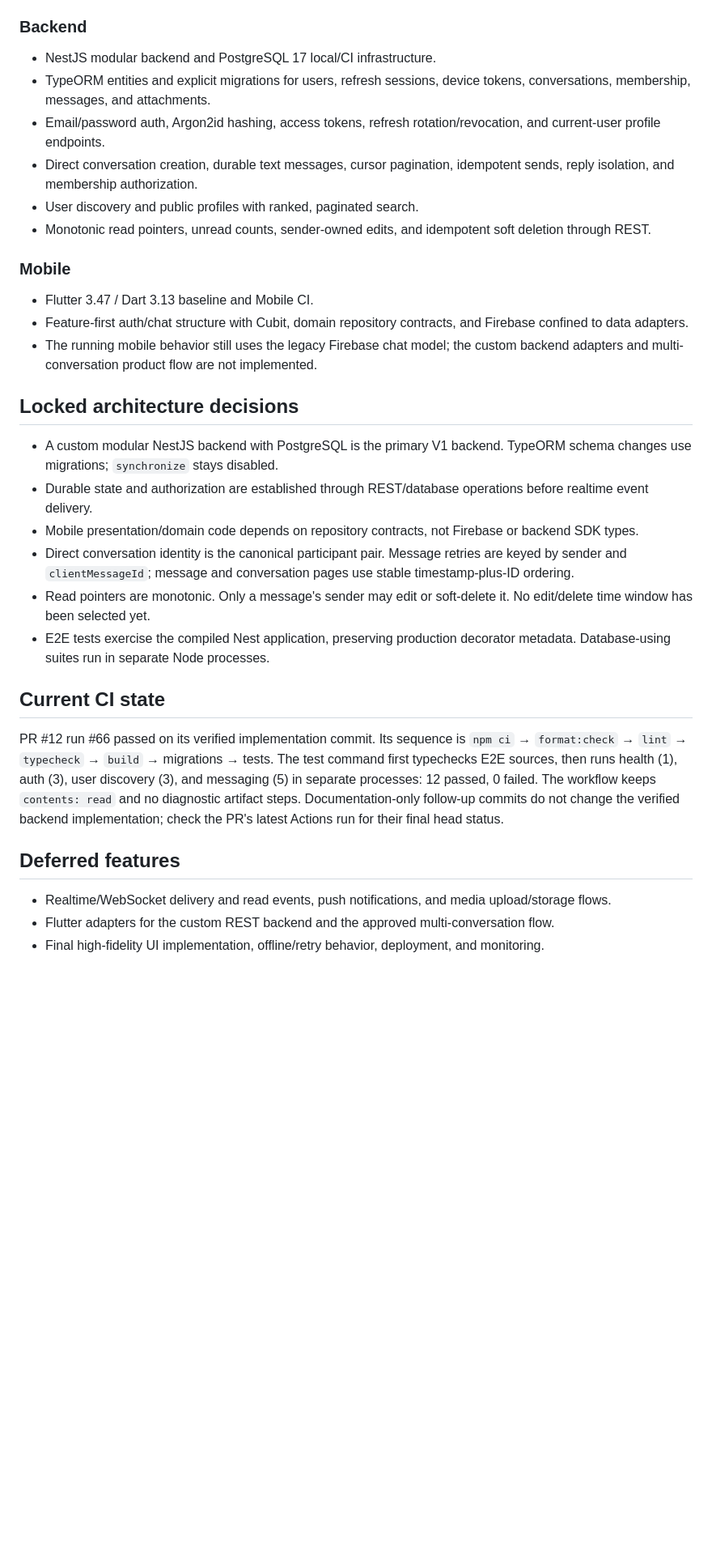
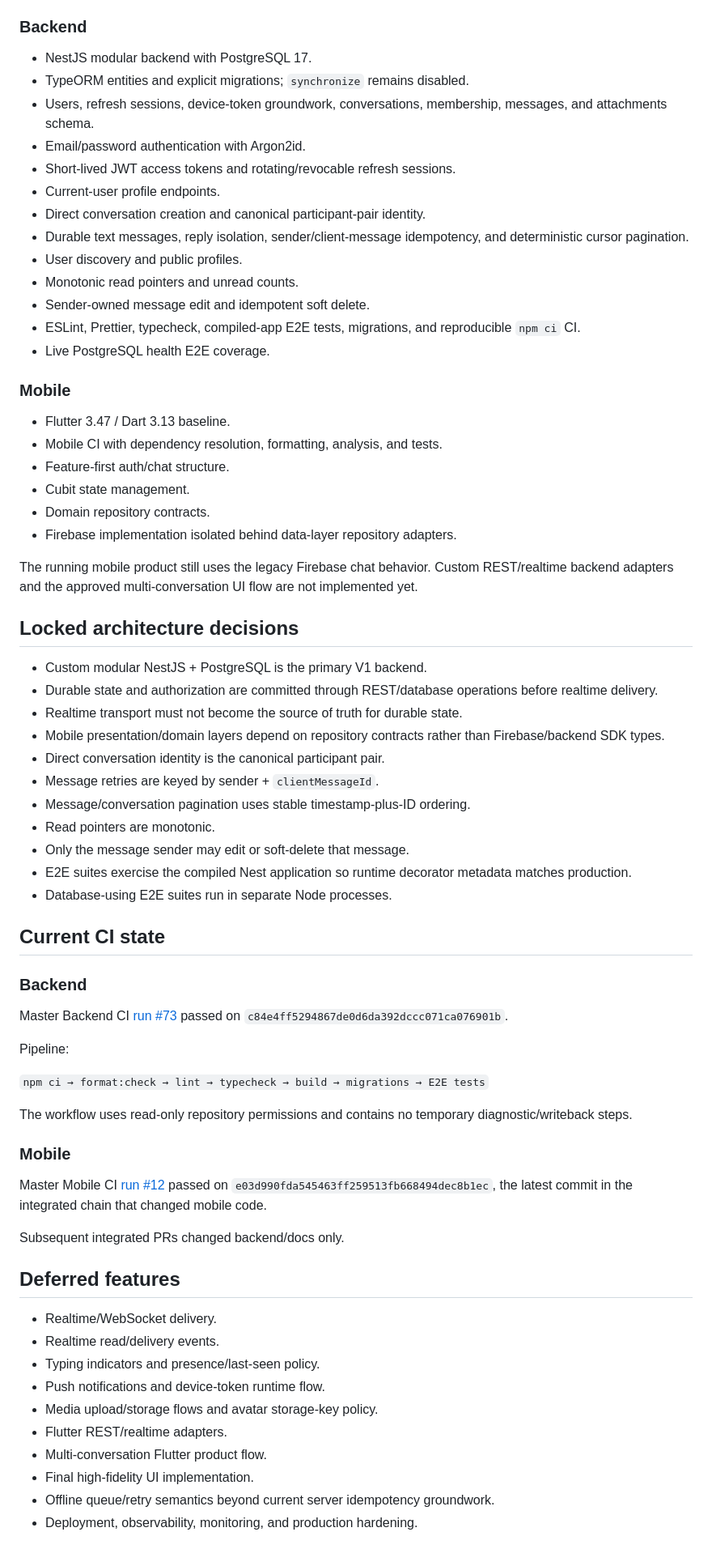
Before and after one commit to Husseinabozina/chat_app, a Markdown page: docs/project/CURRENT_STATE.md, the part around one of its changes. Shown at 81% size. Rendered like a GitHub page; blank space fills up the shorter version.

Commit message:
docs(project): record integrated master baseline

```diff
--- a/docs/project/CURRENT_STATE.md
+++ b/docs/project/CURRENT_STATE.md
@@ -30,35 +57,73 @@ The active dependency chain is:
 
 ### Backend
 
-- NestJS modular backend and PostgreSQL 17 local/CI infrastructure.
-- TypeORM entities and explicit migrations for users, refresh sessions, device tokens, conversations, membership, messages, and attachments.
-- Email/password auth, Argon2id hashing, access tokens, refresh rotation/revocation, and current-user profile endpoints.
-- Direct conversation creation, durable text messages, cursor pagination, idempotent sends, reply isolation, and membership authorization.
-- User discovery and public profiles with ranked, paginated search.
-- Monotonic read pointers, unread counts, sender-owned edits, and idempotent soft deletion through REST.
+- NestJS modular backend with PostgreSQL 17.
+- TypeORM entities and explicit migrations; `synchronize` remains disabled.
+- Users, refresh sessions, device-token groundwork, conversations, membership, messages, and attachments schema.
+- Email/password authentication with Argon2id.
+- Short-lived JWT access tokens and rotating/revocable refresh sessions.
+- Current-user profile endpoints.
+- Direct conversation creation and canonical participant-pair identity.
+- Durable text messages, reply isolation, sender/client-message idempotency, and deterministic cursor pagination.
+- User discovery and public profiles.
+- Monotonic read pointers and unread counts.
+- Sender-owned message edit and idempotent soft delete.
+- ESLint, Prettier, typecheck, compiled-app E2E tests, migrations, and reproducible `npm ci` CI.
+- Live PostgreSQL health E2E coverage.
 
 ### Mobile
 
-- Flutter 3.47 / Dart 3.13 baseline and Mobile CI.
-- Feature-first auth/chat structure with Cubit, domain repository contracts, and Firebase confined to data adapters.
-- The running mobile behavior still uses the legacy Firebase chat model; the custom backend adapters and multi-conversation product flow are not implemented.
+- Flutter 3.47 / Dart 3.13 baseline.
+- Mobile CI with dependency resolution, formatting, analysis, and tests.
+- Feature-first auth/chat structure.
+- Cubit state management.
+- Domain repository contracts.
+- Firebase implementation isolated behind data-layer repository adapters.
+
+The running mobile product still uses the legacy Firebase chat behavior. Custom REST/realtime backend adapters and the approved multi-conversation UI flow are not implemented yet.
 
 ## Locked architecture decisions
 
-- A custom modular NestJS backend with PostgreSQL is the primary V1 backend. TypeORM schema changes use migrations; `synchronize` stays disabled.
-- Durable state and authorization are established through REST/database operations before realtime event delivery.
-- Mobile presentation/domain code depends on repository contracts, not Firebase or backend SDK types.
-- Direct conversation identity is the canonical participant pair. Message retries are keyed by sender and `clientMessageId`; message and conversation pages use stable timestamp-plus-ID ordering.
-- Read pointers are monotonic. Only a message's sender may edit or soft-delete it. No edit/delete time window has been selected yet.
-- E2E tests exercise the compiled Nest application, preserving production decorator metadata. Database-using suites run in separate Node processes.
+- Custom modular NestJS + PostgreSQL is the primary V1 backend.
+- Durable state and authorization are committed through REST/database operations before realtime delivery.
+- Realtime transport must not become the source of truth for durable state.
+- Mobile presentation/domain layers depend on repository contracts rather than Firebase/backend SDK types.
+- Direct conversation identity is the canonical participant pair.
+- Message retries are keyed by sender + `clientMessageId`.
+- Message/conversation pagination uses stable timestamp-plus-ID ordering.
+- Read pointers are monotonic.
+- Only the message sender may edit or soft-delete that message.
+- E2E suites exercise the compiled Nest application so runtime decorator metadata matches production.
+- Database-using E2E suites run in separate Node processes.
 
 ## Current CI state
 
-PR #12 run #66 passed on its verified implementation commit. Its sequence is `npm ci` → `format:check` → `lint` → `typecheck` → `build` → migrations → tests. The test command first typechecks E2E sources, then runs health (1), auth (3), user discovery (3), and messaging (5) in separate processes: 12 passed, 0 failed. The workflow keeps `contents: read` and no diagnostic artifact steps. Documentation-only follow-up commits do not change the verified backend implementation; check the PR's latest Actions run for their final head status.
+### Backend
+
+Master Backend CI [run #73](https://github.com/Husseinabozina/chat_app/actions/runs/36724138035) passed on `c84e4ff5294867de0d6da392dccc071ca076901b`.
+
+Pipeline:
+
+`npm ci → format:check → lint → typecheck → build → migrations → E2E tests`
+
+The workflow uses read-only repository permissions and contains no temporary diagnostic/writeback steps.
+
+### Mobile
+
+Master Mobile CI [run #12](https://github.com/Husseinabozina/chat_app/actions/runs/36723604090) passed on `e03d990fda545463ff259513fb668494dec8b1ec`, the latest commit in the integrated chain that changed mobile code.
+
+Subsequent integrated PRs changed backend/docs only.
 
 ## Deferred features
 
-- Realtime/WebSocket delivery and read events, push notifications, and media upload/storage flows.
-- Flutter adapters for the custom REST backend and the approved multi-conversation flow.
-- Final high-fidelity UI implementation, offline/retry behavior, deployment, and monitoring.
+- Realtime/WebSocket delivery.
+- Realtime read/delivery events.
+- Typing indicators and presence/last-seen policy.
+- Push notifications and device-token runtime flow.
+- Media upload/storage flows and avatar storage-key policy.
+- Flutter REST/realtime adapters.
+- Multi-conversation Flutter product flow.
+- Final high-fidelity UI implementation.
+- Offline queue/retry semantics beyond current server idempotency groundwork.
+- Deployment, observability, monitoring, and production hardening.
 
```
Also changed, not shown: other parts of docs/project/CURRENT_STATE.md (+63 -23 lines).
